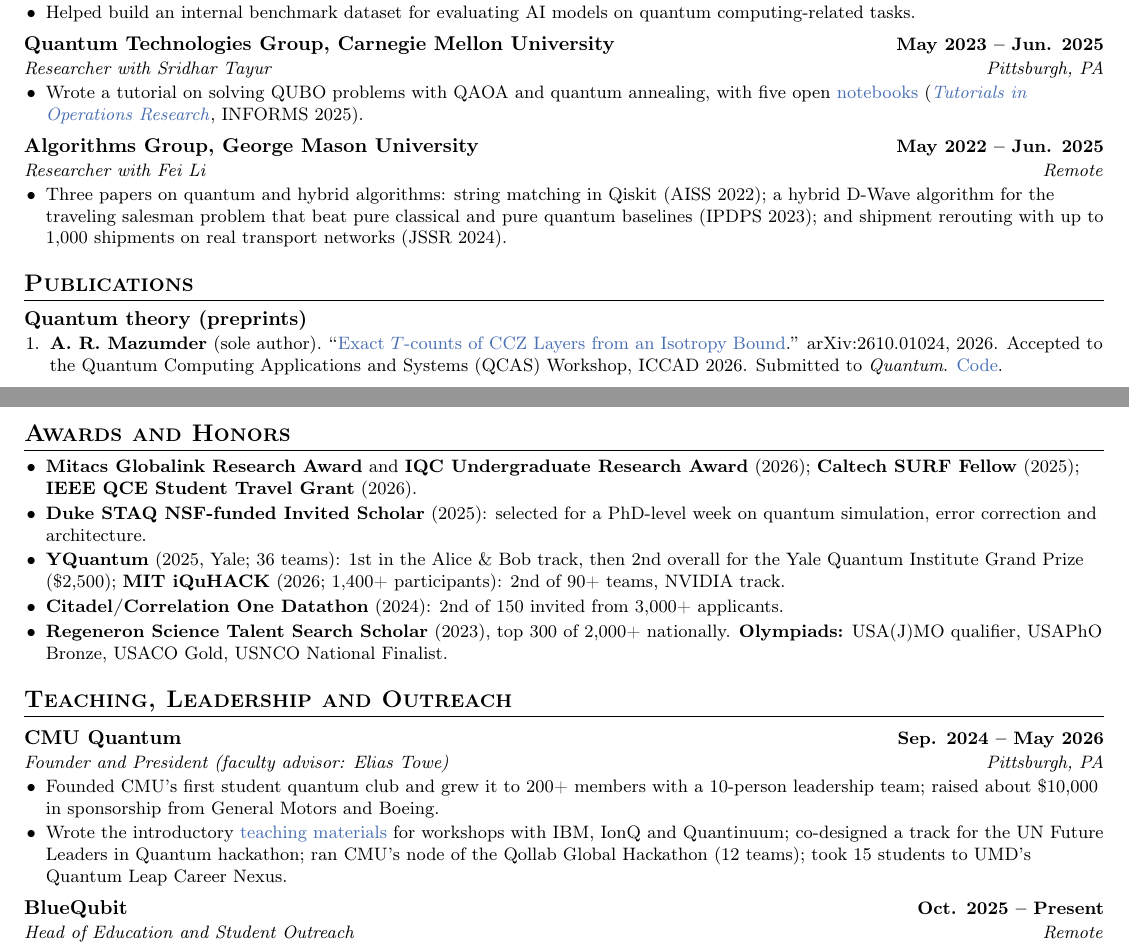
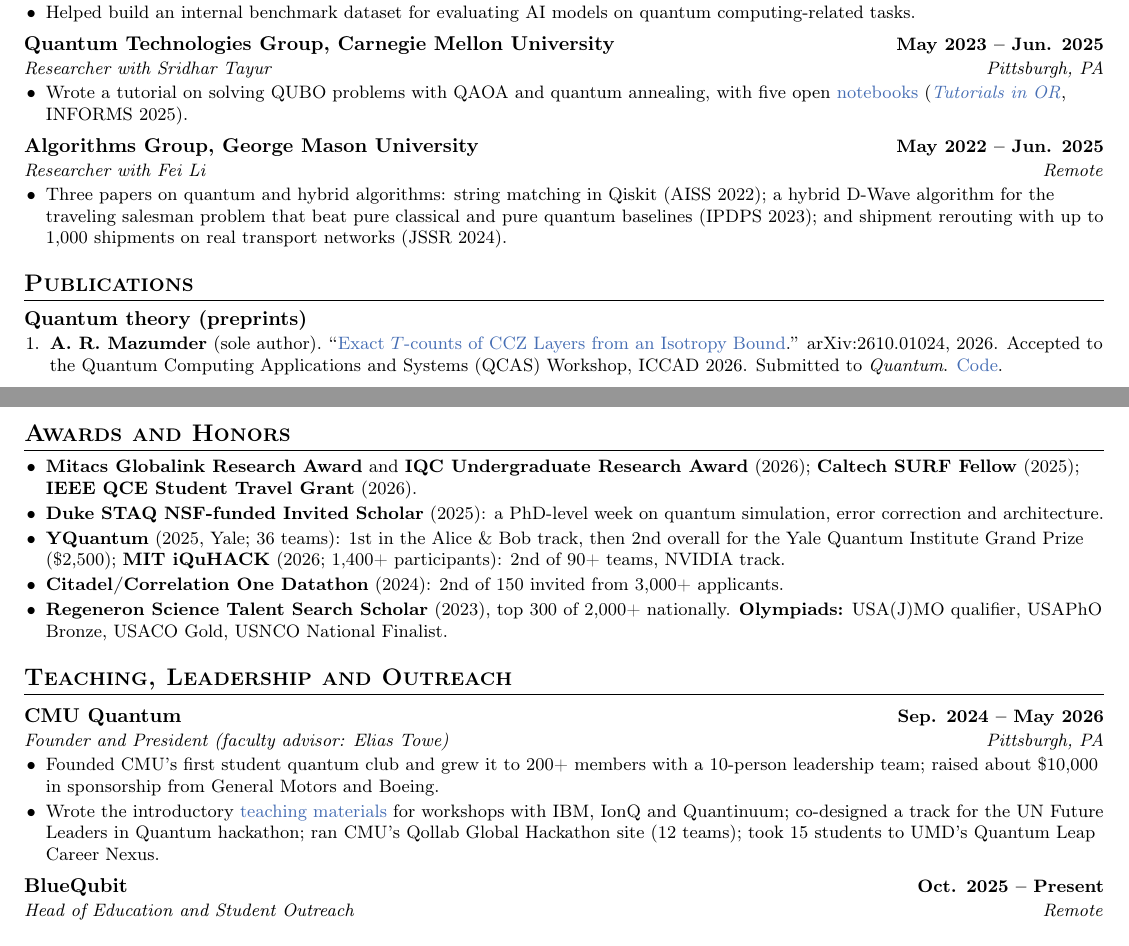
Before and after one commit to arulrhikm/arulrhikm.github.io, a LaTeX CV (arul_rhik_mazumder_cv.tex): two parts of pages 1 and 2 of 3 before the commit and two parts of pages 1 and 2 of 2 after it, joined at a grey line, cut so that both start at the same text. Compiled offline with pdfLaTeX.

Commit message:
CV: tighten three wrapped lines
Co-Authored-By: Claude Opus 5.5 <noreply@anthropic.com>

```diff
--- a/arul_rhik_mazumder_cv.tex
+++ b/arul_rhik_mazumder_cv.tex
@@ -107,7 +107,7 @@
 \entry{Quantum Technologies Group, Carnegie Mellon University}{May 2023 -- Jun. 2025}{Researcher with Sridhar Tayur}{Pittsburgh, PA}
 \begin{itemize}\small
   \item Wrote a tutorial on solving QUBO problems with QAOA and quantum annealing, with five open
-  \href{https://github.com/arulrhikm/Solving-QUBOs-on-Quantum-Computers}{notebooks} (\href{https://pubsonline.informs.org/doi/abs/10.1287/educ.2025.0288}{\textit{Tutorials in Operations Research}}, INFORMS 2025).
+  \href{https://github.com/arulrhikm/Solving-QUBOs-on-Quantum-Computers}{notebooks} (\href{https://pubsonline.informs.org/doi/abs/10.1287/educ.2025.0288}{\textit{Tutorials in OR}}, INFORMS 2025).
 \end{itemize}
 
 \entry{Algorithms Group, George Mason University}{May 2022 -- Jun. 2025}{Researcher with Fei Li}{Remote}
@@ -178,8 +178,7 @@
 \begin{itemize}\small
   \item \textbf{Mitacs Globalink Research Award} and \textbf{IQC Undergraduate Research Award} (2026);
   \textbf{Caltech SURF Fellow} (2025); \textbf{IEEE QCE Student Travel Grant} (2026).
-  \item \textbf{Duke STAQ NSF-funded Invited Scholar} (2025): selected for a PhD-level week on quantum simulation,
-  error correction and architecture.
+  \item \textbf{Duke STAQ NSF-funded Invited Scholar} (2025): a PhD-level week on quantum simulation, error correction and architecture.
   \item \textbf{YQuantum} (2025, Yale; 36 teams): 1st in the Alice \& Bob track, then 2nd overall for the Yale Quantum Institute Grand Prize (\$2,500); \textbf{MIT iQuHACK} (2026; 1,400+ participants): 2nd of 90+ teams, NVIDIA track.
   \item \textbf{Citadel/Correlation One Datathon} (2024): 2nd of 150 invited from 3,000+ applicants.
   \item \textbf{Regeneron Science Talent Search Scholar} (2023), top 300 of 2,000+ nationally. \textbf{Olympiads:}
@@ -194,7 +193,7 @@
   raised about \$10,000 in sponsorship from General Motors and Boeing.
   \item Wrote the introductory \href{https://drive.google.com/file/d/1V5-msJkDjIr6-rSO2Juw5q21DpHwTdrh/view?usp=sharing}{teaching materials}
   for workshops with IBM, IonQ and Quantinuum; co-designed a track for the UN Future Leaders in
-  Quantum hackathon; ran CMU's node of the Qollab Global Hackathon (12 teams); took 15 students to UMD's Quantum
+  Quantum hackathon; ran CMU's Qollab Global Hackathon site (12 teams); took 15 students to UMD's Quantum
   Leap Career Nexus.
 \end{itemize}
 \entry{BlueQubit}{Oct. 2025 -- Present}{Head of Education and Student Outreach}{Remote}
```
